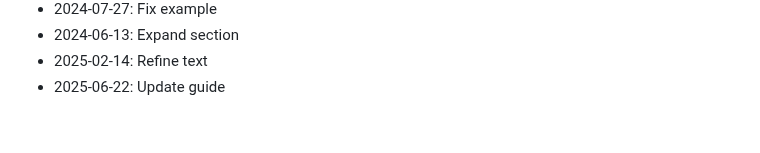
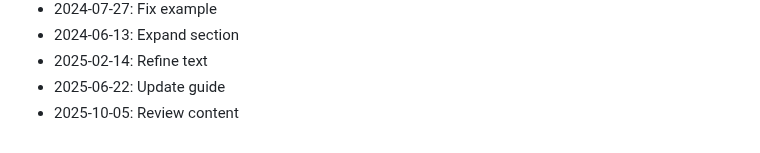
Before and after one commit to rflvfx/skills-ui, a Markdown page: CHANGELOG.md, the part around the change. GitHub-like rendering.

Commit message:
Review content

```diff
--- a/CHANGELOG.md
+++ b/CHANGELOG.md
@@ -458,3 +458,4 @@
 - 2024-06-13: Expand section
 - 2025-02-14: Refine text
 - 2025-06-22: Update guide
+- 2025-10-05: Review content
```
